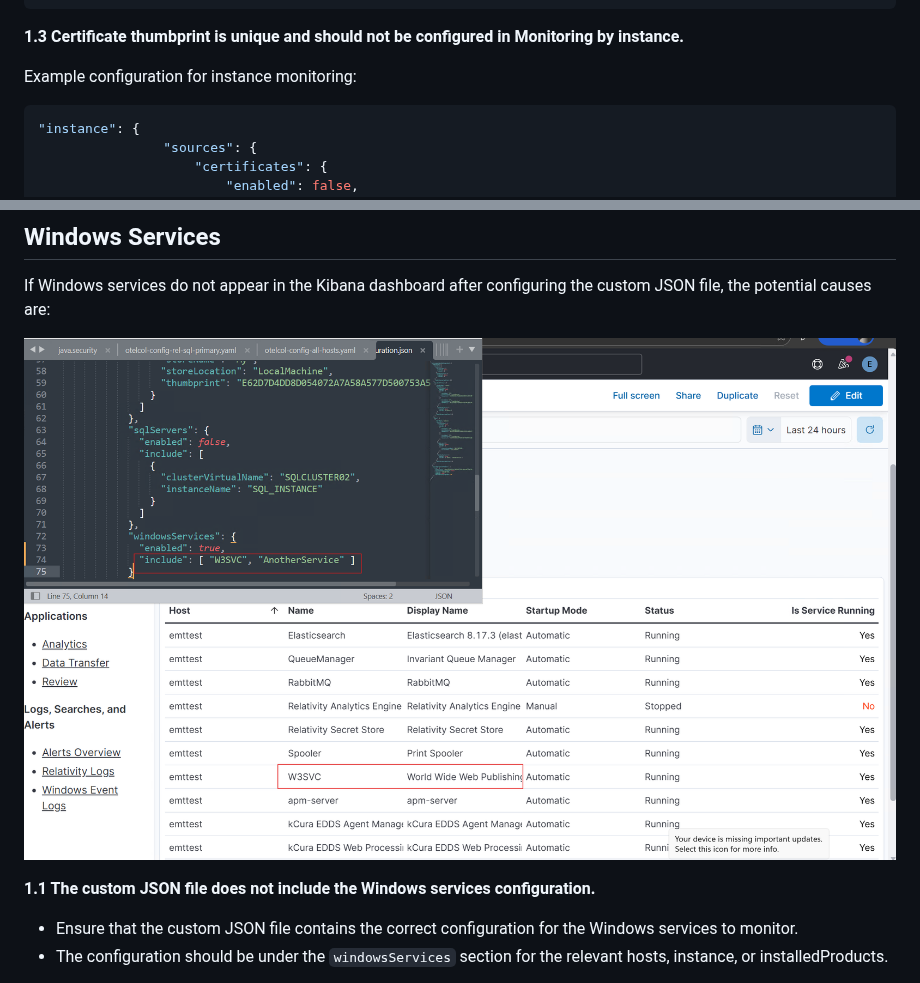
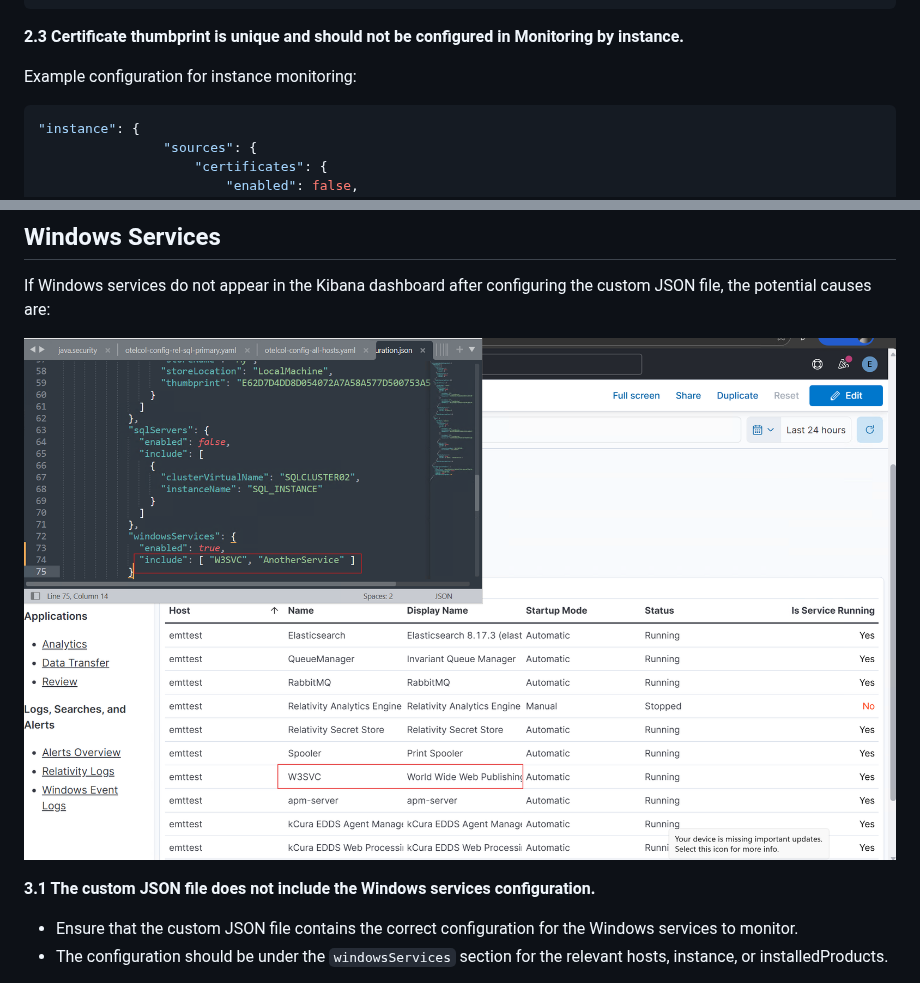
Before and after one commit to relativitydev/server-bundle-release, a Markdown page: docs/troubleshooting/custom-json-troubleshooting.md, 2 parts joined by grey strips. Rendered like a GitHub page.

````diff
--- a/docs/troubleshooting/custom-json-troubleshooting.md
+++ b/docs/troubleshooting/custom-json-troubleshooting.md
@@ -125,10 +125,9 @@ Ensure the `hostName` property in your configuration matches the output. Example
         ]
 ```
 
- **1.3 Certificate thumbprint is unique and should not be configured in Monitoring by instance.**
+ **2.3 Certificate thumbprint is unique and should not be configured in Monitoring by instance.**
 
  Example configuration for instance monitoring:
-
 
 ```json
 "instance": {
@@ -152,9 +151,9 @@ Ensure the `hostName` property in your configuration matches the output. Example
 
 If Windows services do not appear in the Kibana dashboard after configuring the custom JSON file, the potential causes are:
 
-![](/resources/custom-json-troubleshooting-images/widows-service-dashboard-json.png)
+![](/resources/custom-json-troubleshooting-images/windows-service-dashboard-json.png)
 
-**1.1 The custom JSON file does not include the Windows services configuration.**
+**3.1 The custom JSON file does not include the Windows services configuration.**
 
 - Ensure that the custom JSON file contains the correct configuration for the Windows services to monitor.
 - The configuration should be under the `windowsServices` section for the relevant hosts, instance, or installedProducts.
````
Also changed, not shown: other parts of docs/troubleshooting/custom-json-troubleshooting.md (+11 -12 lines), resources/custom-json-troubleshooting-images/windows-service-dashboard-json.png (renamed from resources/custom-json-troubleshooting-images/widows-service-dashboard-json.png).
